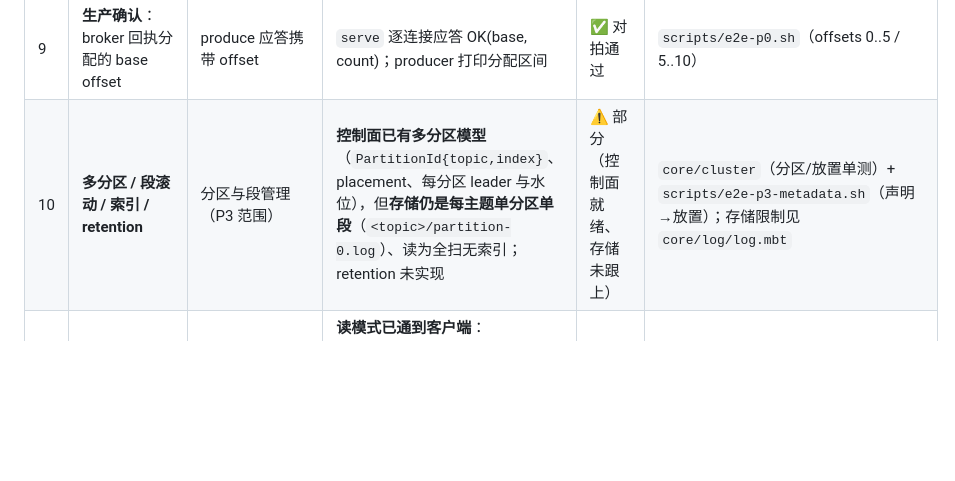
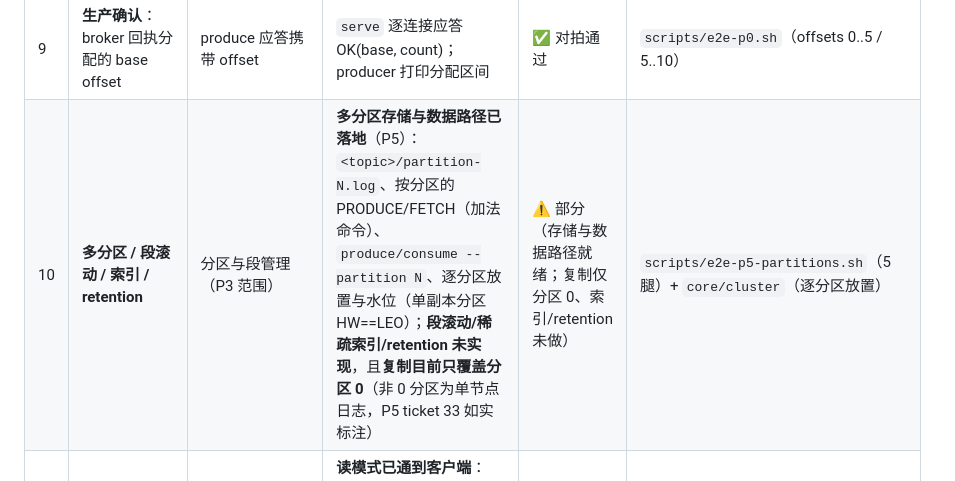
Before and after one commit to dimon-83/moonflux, a Markdown page: docs/compatibility-matrix.md, the part around the change. GitHub-like rendering; blank space fills up the shorter version.

Commit message:
docs: compatibility matrix #10 reflects multi-partition storage (P5 T33)

```diff
--- a/docs/compatibility-matrix.md
+++ b/docs/compatibility-matrix.md
@@ -15,7 +15,7 @@
 | 7 | **日志文件即协议流**：段文件可被协议解码器直接消费 | 段文件格式与线协议同源的设计取向 | 段文件 = 批帧串联；测试与 E2E 验证双可读 | ✅ 对拍通过 | `core/log_test/log_test.mbt`（segment-is-a-protocol-stream） |
 | 8 | **提交原子性**：单批写入要么整体可见要么整体消失 | produce 批原子追加 | 单帧单 write + 尾部恢复 ⇒ 追加原子。**并发写的答案（P3）：每个分区同一时刻只有一个 leader**（由复制协议保证），节点内仍单进程串行——不是给段文件加多写者锁 | ⚠️ 部分（单 leader 下成立；多写者仍被设计排除） | `core/log_test`（recovery）+ `scripts/e2e-p3-failover.sh`（选举决定唯一 leader） |
 | 9 | **生产确认**：broker 回执分配的 base offset | produce 应答携带 offset | `serve` 逐连接应答 OK(base, count)；producer 打印分配区间 | ✅ 对拍通过 | `scripts/e2e-p0.sh`（offsets 0..5 / 5..10） |
-| 10 | **多分区 / 段滚动 / 索引 / retention** | 分区与段管理（P3 范围） | **控制面已有多分区模型**（`PartitionId{topic,index}`、placement、每分区 leader 与水位），但**存储仍是每主题单分区单段**（`<topic>/partition-0.log`）、读为全扫无索引；retention 未实现 | ⚠️ 部分（控制面就绪、存储未跟上） | `core/cluster`（分区/放置单测）+ `scripts/e2e-p3-metadata.sh`（声明→放置）；存储限制见 `core/log/log.mbt` |
+| 10 | **多分区 / 段滚动 / 索引 / retention** | 分区与段管理（P3 范围） | **多分区存储与数据路径已落地**（P5）：`<topic>/partition-N.log`、按分区的 PRODUCE/FETCH（加法命令）、`produce/consume --partition N`、逐分区放置与水位（单副本分区 HW==LEO）；**段滚动/稀疏索引/retention 未实现**，且**复制目前只覆盖分区 0**（非 0 分区为单节点日志，P5 ticket 33 如实标注） | ⚠️ 部分（存储与数据路径就绪；复制仅分区 0、索引/retention 未做） | `scripts/e2e-p5-partitions.sh`（5 腿）+ `core/cluster`（逐分区放置） |
 | 11 | **消费组 / 提交语义 / leader epoch / 未提交读开关** | Fluvio 消费组缺失等事实先行核查（报告 1.2/2.x） | **读模式已通到客户端**：`CMD_FETCH_COMMITTED`（应答带水位）与默认 Uncommitted 并存，`consume --committed` 可用，越界读结构化拒绝；`core/replica` 的 `ReadCommitted ≤ HW` / `ReadUncommitted ≤ LEO` 是其语义来源。消费组与托管偏移仍未实现（设计上无隐式消费组）；**leader epoch 数据面不存在——有意的，不是缺口** | ✅ 对拍通过（读模式）；消费组仍 ⏳ | `scripts/e2e-p4-readmodes.sh`（健康时两模式一致、副本死亡后分叉、水位处空读合法/越界拒绝）+ `core/replica_test` |
 | 12 | **SmartModule 算子沙箱语义**：guest 算子经 ABI 在宿主数据路径执行，语义与原生实现一致 | core-wasm ABI + 预算治理（报告 3.6/5.x）：同一变换的 wasm 实现与内置实现必须等价 | ABI v1（7 个固定导出：abi_version / alloc_input / init / process / output_len / last_status / last_error）；in-process wasmtime，guest 无常驻状态；`upper` 与 identity 两组算子与 mbel 原生实现**字节级一致**；trap / 拒绝 / 死循环三类失败均 fail-closed（结构化错误、不吐半批、有界） | ✅ 对拍通过 | `scripts/crosscheck-operators.sh`（9 腿全绿）+ `adapters/wasmtime-native/wasmtime_wbtest.mbt`（6 项 in-process 集成） |
 | 13 | **协议服务化**：版本协商握手 + 请求应答 + 错误码 | 线协议版本化（评估报告 1.2） | 帧 v2（MFS+版本 2+cmd+请求 id）；HELLO/WELCOME 主版本门；错误帧稳定码；旧版本对端收到结构化拒绝 | ✅ 对拍通过 | `apps/client` 单测（version sniffing / rid echo）+ `scripts/e2e-p0.sh` 远程路径 |
```
